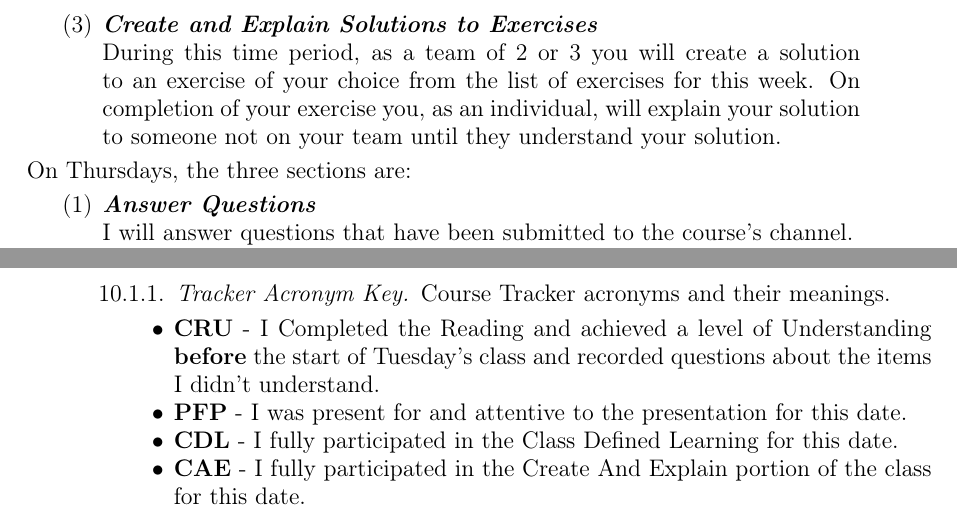
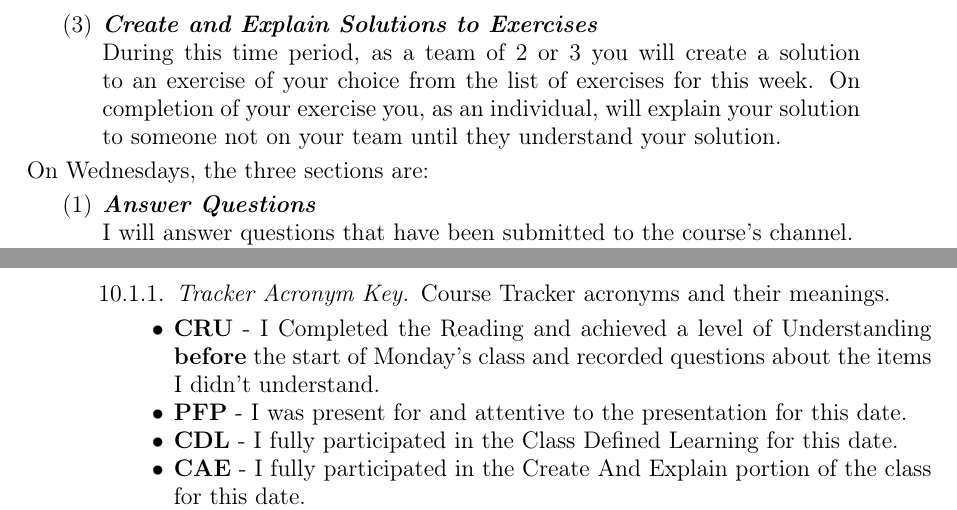
Before and after one commit to byui-cse/cse381-course, a LaTeX paper (docs/Syllabus.tex): two parts of pages 3 and 6 of 8, joined at a grey line, cut so that both start at the same text. Compiled offline with pdfLaTeX.

Commit message:
set class meeting days to Monday-Wednesday

```diff
--- a/docs/Syllabus.tex
+++ b/docs/Syllabus.tex
@@ -160,7 +160,7 @@ Each class period consists of three 30 minute sections. On Tuesdays these sectio
 	\item \textit{\textbf{Class Directed Learning}}\\You will participate in a class-wide activity that reinforces what you've read and what I've shown you.
 	\item \textit{\textbf{Create and Explain Solutions to Exercises}}\\During this time period, as a team of 2 or 3 you will create a solution to an exercise of your choice from the list of exercises for this week. On completion of your exercise you, as an individual, will explain your solution to someone not on your team until they understand your solution.
 \end{enumerate}
-On Thursdays, the three sections are:
+On Wednesdays, the three sections are:
 \begin{enumerate}
 	\item \textit{\textbf{Answer Questions}}\\ I will answer questions that have been submitted to the course's channel.
 	\item \textit{\textbf{Class Directed Learning}}\\You will participate in a class-wide activity that reinforces what you've read and what I've shown you.
@@ -314,7 +314,7 @@ Signature: & \hrulefill \\
 
 \subsubsection{Tracker Acronym Key} Course Tracker acronyms and their meanings.
 \begin{itemize}
-	\item \textbf{CRU} - I Completed the Reading and achieved a level of Understanding \textbf{before} the start of Tuesday's class and recorded questions about the items I didn't understand.
+	\item \textbf{CRU} - I Completed the Reading and achieved a level of Understanding \textbf{before} the start of Monday's class and recorded questions about the items I didn't understand.
 	\item \textbf{PFP} - I was present for and attentive to the presentation for this date.
 	\item \textbf{CDL} - I fully participated in the Class Defined Learning for this date.
 	\item \textbf{CAE} - I fully participated in the Create And Explain portion of the class for this date.
```
Also changed, not shown: docs/Syllabus.pdf, docs/Syllabus.tex (6 more changed lines).
